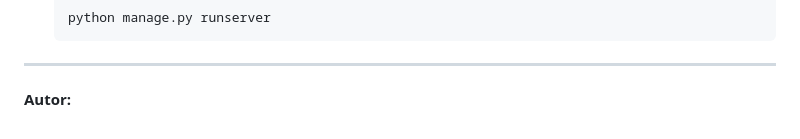
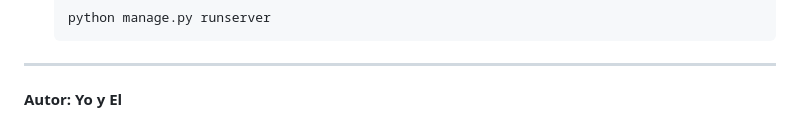
Before and after one commit to joelPalaciosLaricano/CRUD-SENATINOS-BOOKSHOP, a Markdown page: README.md, the part around the change. Drawn GitHub-style.

```diff
--- a/README.md
+++ b/README.md
@@ -88,4 +88,4 @@ CRUD-SENATINOS-BOOKSHOP/
 
 ---
 
-**Autor:**
+**Autor: Yo y El**
```
